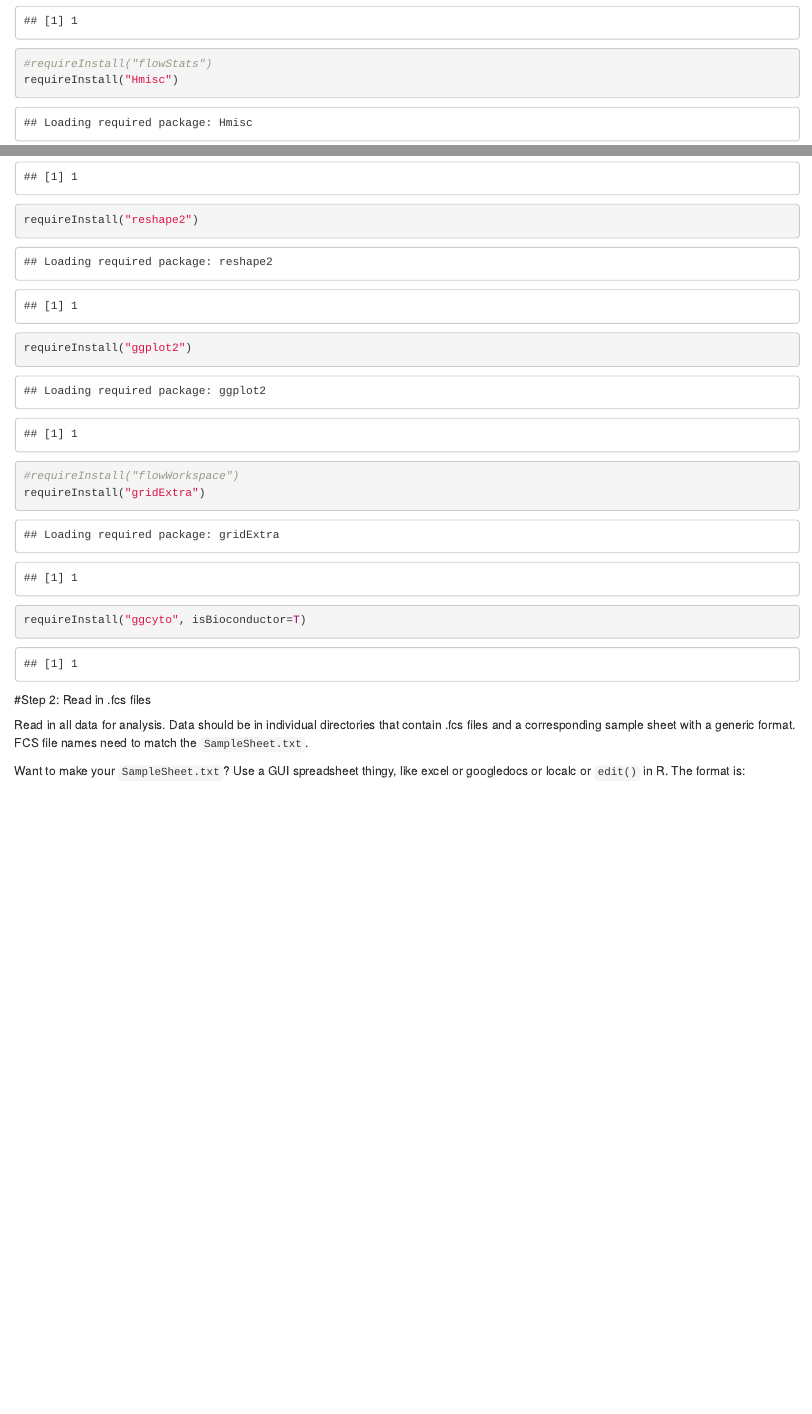
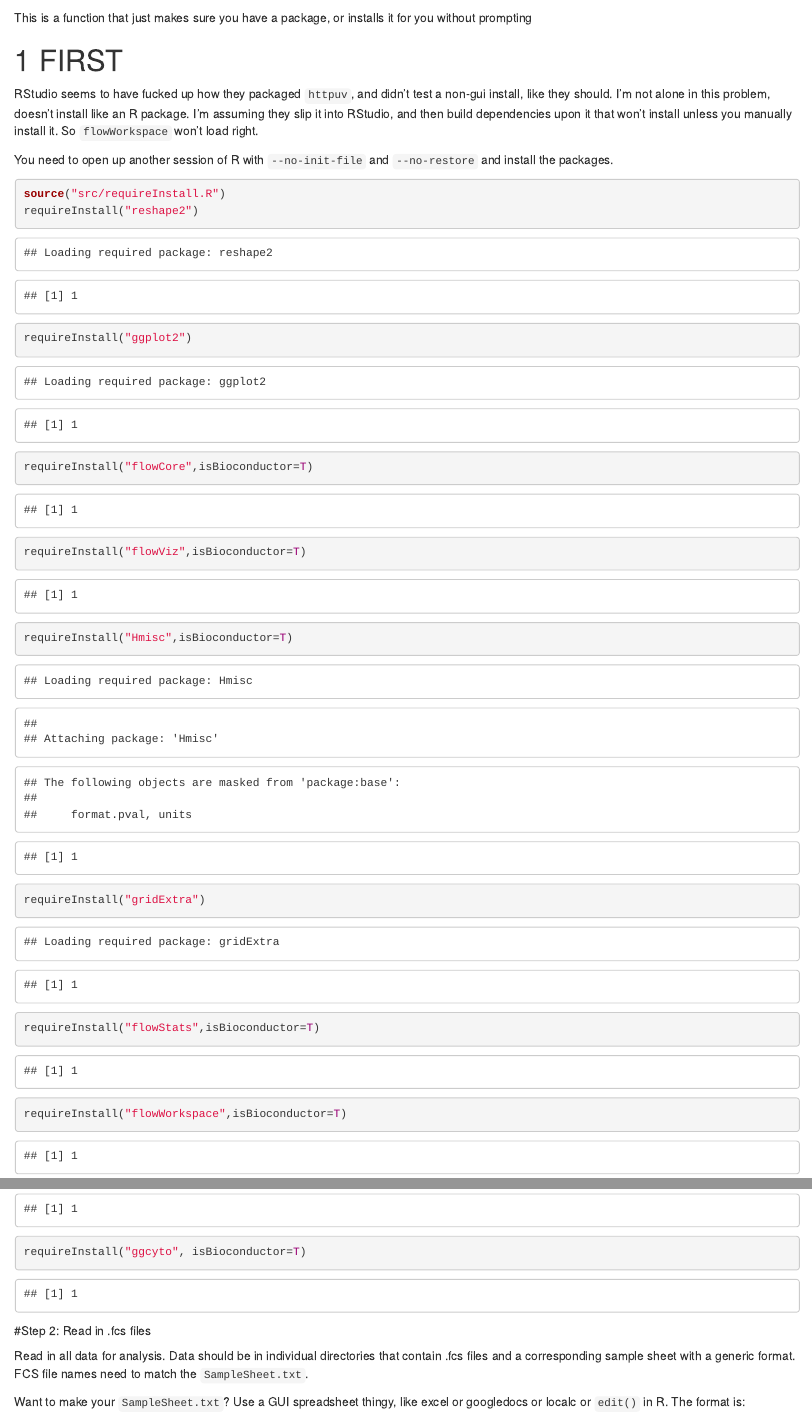
Before and after one commit to GreshamLab/flow, an R Markdown document (Gresham_Lab_Flow_Cytometry_Analysis.Rmd): the page in a window 1100 px wide, from 930 px down before the commit and from 760 px down after it, and a second part further down, joined at a grey line. Rendered offline with R 4.5, knitr and Pandoc, with nearby package versions; some code elsewhere in the file could not run offline.

Commit message:
finally figured out that bullshit with the bad install, where .Rprofile print commands interferred with an install. RStudio, rly?

````diff
--- a/Gresham_Lab_Flow_Cytometry_Analysis.Rmd
+++ b/Gresham_Lab_Flow_Cytometry_Analysis.Rmd
@@ -49,16 +49,29 @@ This script generates a summary of results followed by quality control plots.
 
 This is a function that just makes sure you have a package, or installs it for you without prompting
 
+# FIRST
+
+RStudio seems to have fucked up how they packaged `httpuv`, and didn't
+test a non-gui install, like they should. I'm not alone in this
+problem,
+doesn't install like an R package. I'm assuming they slip it into
+RStudio, and then build dependencies upon it that won't install
+unless you manually install it.
+So `flowWorkspace` won't load right.
+
+You need to open up another session of R with `--no-init-file` and
+`--no-restore` and install the packages.
+
 ```{r Libraries, eval=TRUE}
 source("src/requireInstall.R")
+requireInstall("reshape2")
+requireInstall("ggplot2")
 requireInstall("flowCore",isBioconductor=T)
 requireInstall("flowViz",isBioconductor=T)
-#requireInstall("flowStats")
-requireInstall("Hmisc")
-requireInstall("reshape2")
-requireInstall("ggplot2")
-#requireInstall("flowWorkspace")
+requireInstall("Hmisc",isBioconductor=T)
 requireInstall("gridExtra")
+requireInstall("flowStats",isBioconductor=T)
+requireInstall("flowWorkspace",isBioconductor=T)
 requireInstall("ggcyto", isBioconductor=T)
 ```
 
````
Also changed, not shown: src/requireInstall.R (+14 -4 lines), Gresham_Lab_Flow_Cytometry_Analysis.Rmd (2 more changed lines).
